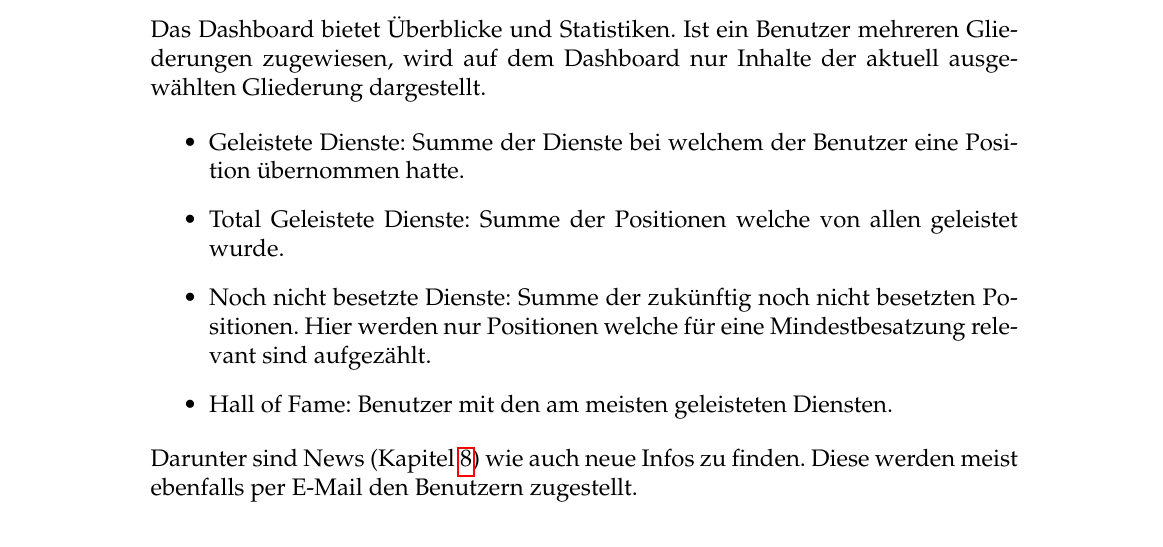
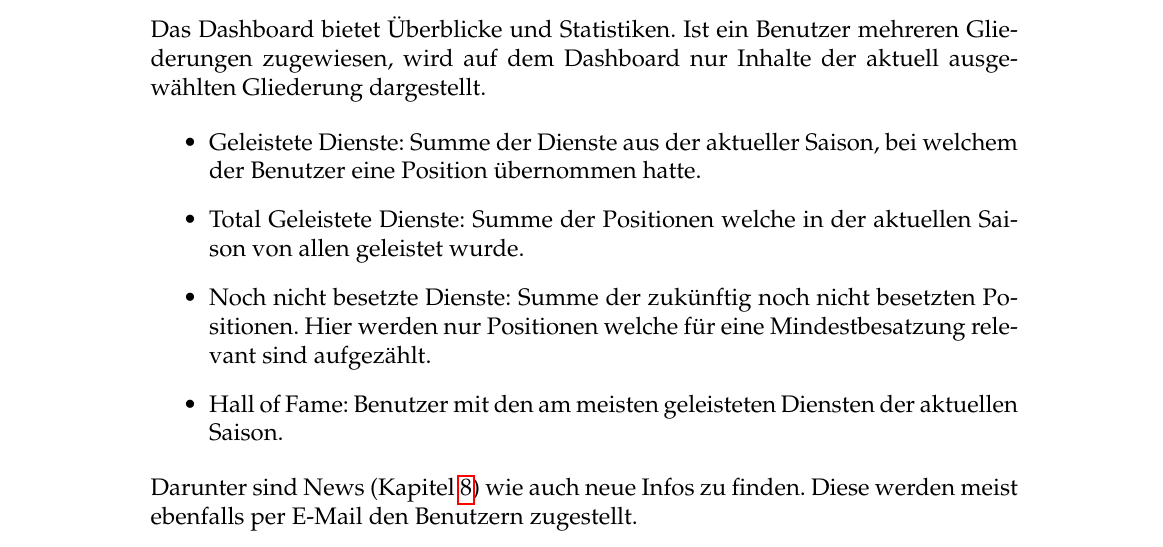
Before and after one commit to Philhil/DienstplanDLRG, a LaTeX document (docs/userguide/dlrgdienstplan.tex, which reads docs/userguide/Inhalt/overview.tex): part of page 15 of 28, cut so that both start at the same text. The pictures show the PDF file docs/userguide/dlrgdienstplan.pdf that the author committed with the source.

Commit message:
Saison in doku #36

```diff
--- a/docs/userguide/Inhalt/overview.tex
+++ b/docs/userguide/Inhalt/overview.tex
@@ -4,10 +4,10 @@
 Das Dashboard bietet Überblicke und Statistiken. Ist ein Benutzer mehreren Gliederungen zugewiesen, wird auf dem Dashboard nur Inhalte der aktuell ausgewählten Gliederung dargestellt.
 
 \begin{itemize}
-\item Geleistete Dienste: Summe der Dienste bei welchem der Benutzer eine Position übernommen hatte.
-\item Total Geleistete Dienste: Summe der Positionen welche von allen geleistet wurde.
+\item Geleistete Dienste: Summe der Dienste aus der aktueller Saison, bei welchem der Benutzer eine Position übernommen hatte.
+\item Total Geleistete Dienste: Summe der Positionen welche in der aktuellen Saison von allen geleistet wurde.
 \item Noch nicht besetzte Dienste: Summe der zukünftig noch nicht besetzten Positionen. Hier werden nur Positionen welche für eine Mindestbesatzung relevant sind aufgezählt.
-\item Hall of Fame: Benutzer mit den am meisten geleisteten Diensten.
+\item Hall of Fame: Benutzer mit den am meisten geleisteten Diensten der aktuellen Saison.
 \end{itemize}
 
 \noindent Darunter sind News (Kapitel \ref{cha:nachrichten}) wie auch neue Infos zu finden. Diese werden meist ebenfalls per E-Mail den Benutzern zugestellt.
```
Also changed, not shown: docs/userguide/dlrgdienstplan.pdf.
